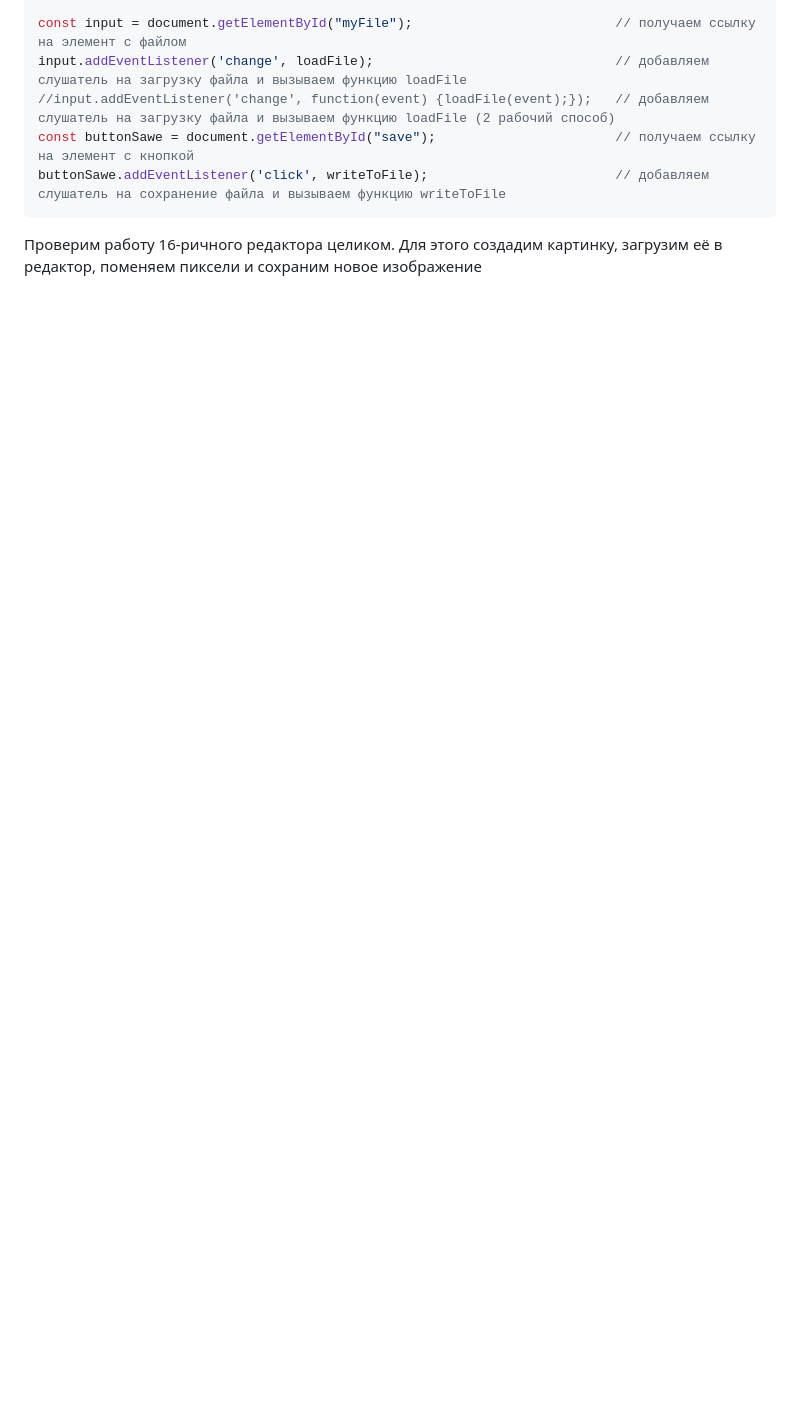
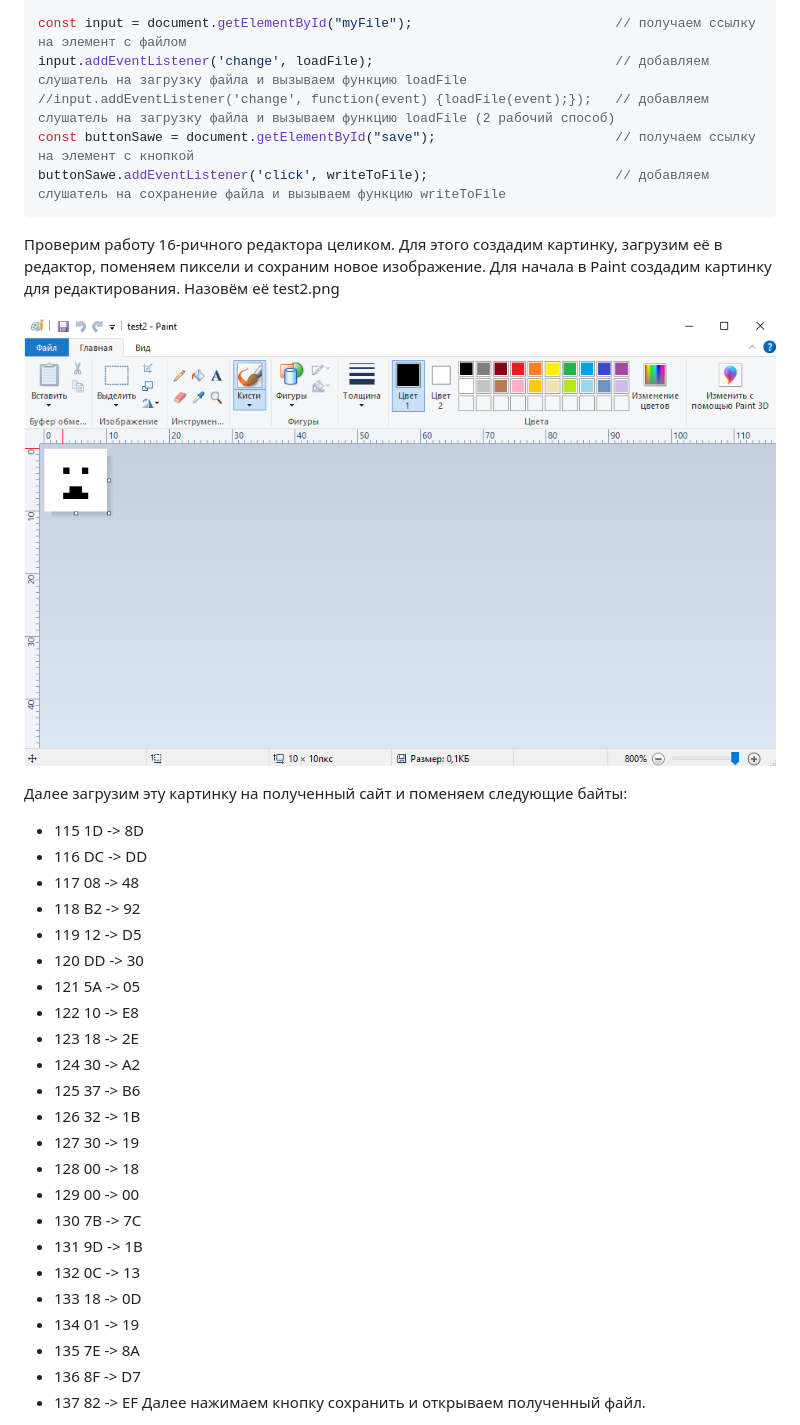
Before and after one commit to Nindza1024/Hex-editor-from-scratch, a Markdown page: Educational_Articles/Learning_Articles_How_to_Make_a_Hex_Editor_Part_1_ru.md, the part around one of its changes. GitHub-like rendering; blank space fills up the shorter version.

````diff
--- a/Educational_Articles/Learning_Articles_How_to_Make_a_Hex_Editor_Part_1_ru.md
+++ b/Educational_Articles/Learning_Articles_How_to_Make_a_Hex_Editor_Part_1_ru.md
@@ -597,4 +597,33 @@ const buttonSawe = document.getElementById("save");                       // п
 buttonSawe.addEventListener('click', writeToFile);                        // добавляем слушатель на сохранение файла и вызываем функцию writeToFile
 ```
 
-Проверим работу 16-ричного редактора целиком. Для этого создадим картинку, загрузим её в редактор, поменяем пиксели и сохраним новое изображение
+Проверим работу 16-ричного редактора целиком. Для этого создадим картинку, загрузим её в редактор, поменяем пиксели и сохраним новое изображение. Для начала в Paint создадим картинку для редактирования. Назовём её test2.png
+
+![Картинка для редактирования](../Images_for_Learning_Articles/Images_5.png)
+
+Далее загрузим эту картинку на полученный сайт и поменяем следующие байты:
+- 115   1D -> 8D
+- 116   DC -> DD
+- 117   08 -> 48
+- 118   B2 -> 92
+- 119   12 -> D5
+- 120   DD -> 30
+- 121   5A -> 05
+- 122   10 -> E8
+- 123   18 -> 2E
+- 124   30 -> A2
+- 125   37 -> B6
+- 126   32 -> 1B
+- 127   30 -> 19
+- 128   00 -> 18
+- 129   00 -> 00
+- 130   7B -> 7C
+- 131   9D -> 1B
+- 132   0C -> 13
+- 133   18 -> 0D
+- 134   01 -> 19
+- 135   7E -> 8A
+- 136   8F -> D7
+- 137   82 -> EF
+Далее нажимаем кнопку сохранить и открываем полученный файл.
+
````
Also changed, not shown: other parts of Educational_Articles/Learning_Articles_How_to_Make_a_Hex_Editor_Part_1_ru.md (+3 -0 lines).
